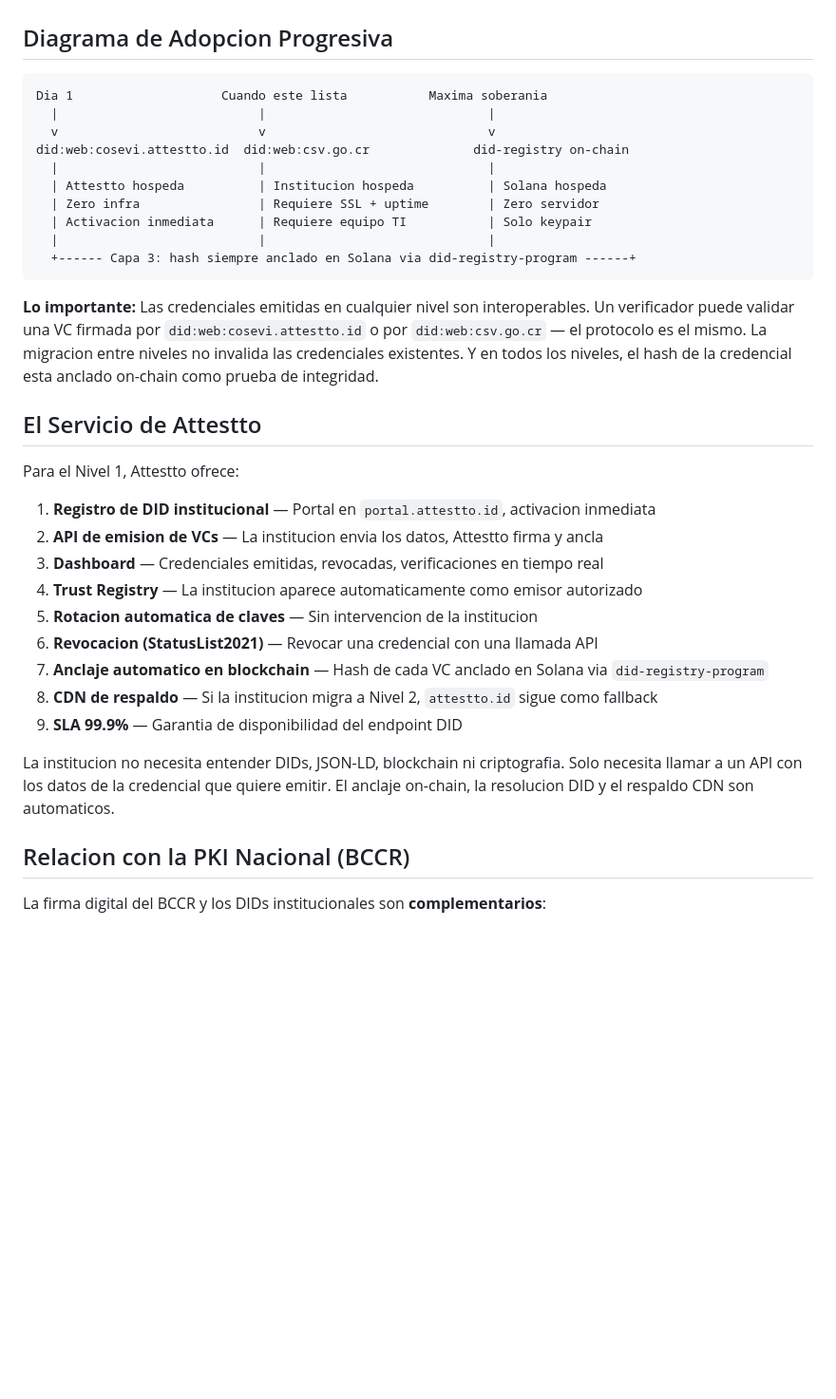
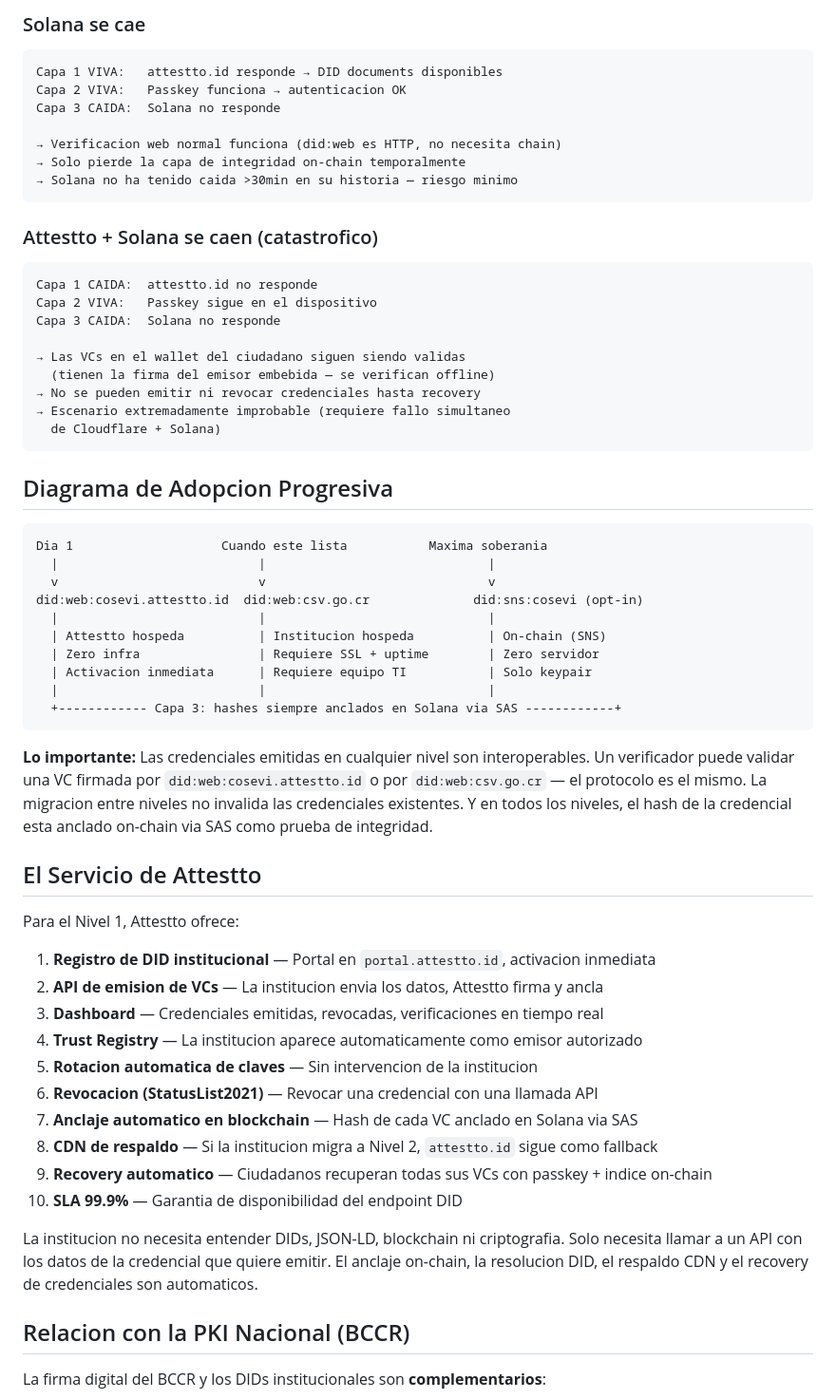
Before and after one commit to Attestto-com/cr-vc-schemas, a Markdown page: docs/did-adoption-model.md, the part around one of its changes. Shown at 95% size. Drawn GitHub-style; blank space fills up the shorter version.

````diff
--- a/docs/did-adoption-model.md
+++ b/docs/did-adoption-model.md
@@ -114,19 +183,45 @@ Esto responde directamente a la **observacion #5 del MICITT**: integridad docume
+### Solana se cae
+
+```
+Capa 1 VIVA:   attestto.id responde → DID documents disponibles
+Capa 2 VIVA:   Passkey funciona → autenticacion OK
+Capa 3 CAIDA:  Solana no responde
+
+→ Verificacion web normal funciona (did:web es HTTP, no necesita chain)
+→ Solo pierde la capa de integridad on-chain temporalmente
+→ Solana no ha tenido caida >30min en su historia — riesgo minimo
+```
+
+### Attestto + Solana se caen (catastrofico)
+
+```
+Capa 1 CAIDA:  attestto.id no responde
+Capa 2 VIVA:   Passkey sigue en el dispositivo
+Capa 3 CAIDA:  Solana no responde
+
+→ Las VCs en el wallet del ciudadano siguen siendo validas
+  (tienen la firma del emisor embebida — se verifican offline)
+→ No se pueden emitir ni revocar credenciales hasta recovery
+→ Escenario extremadamente improbable (requiere fallo simultaneo
+  de Cloudflare + Solana)
+```
+
 ## Diagrama de Adopcion Progresiva
 
 ```
 Dia 1                    Cuando este lista           Maxima soberania
   |                           |                              |
   v                           v                              v
-did:web:cosevi.attestto.id  did:web:csv.go.cr              did-registry on-chain
+did:web:cosevi.attestto.id  did:web:csv.go.cr              did:sns:cosevi (opt-in)
   |                           |                              |
-  | Attestto hospeda          | Institucion hospeda          | Solana hospeda
+  | Attestto hospeda          | Institucion hospeda          | On-chain (SNS)
   | Zero infra                | Requiere SSL + uptime        | Zero servidor
   | Activacion inmediata      | Requiere equipo TI           | Solo keypair
   |                           |                              |
-  +------ Capa 3: hash siempre anclado en Solana via did-registry-program ------+
+  +------------ Capa 3: hashes siempre anclados en Solana via SAS ------------+
 ```
 
-**Lo importante:** Las credenciales emitidas en cualquier nivel son interoperables. Un verificador puede validar una VC firmada por `did:web:cosevi.attestto.id` o por `did:web:csv.go.cr` — el protocolo es el mismo. La migracion entre niveles no invalida las credenciales existentes. Y en todos los niveles, el hash de la credencial esta anclado on-chain como prueba de integridad.
+**Lo importante:** Las credenciales emitidas en cualquier nivel son interoperables. Un verificador puede validar una VC firmada por `did:web:cosevi.attestto.id` o por `did:web:csv.go.cr` — el protocolo es el mismo. La migracion entre niveles no invalida las credenciales existentes. Y en todos los niveles, el hash de la credencial esta anclado on-chain via SAS como prueba de integridad.
 
 ## El Servicio de Attestto
 
@@ -138,11 +233,12 @@ Para el Nivel 1, Attestto ofrece:
 4. **Trust Registry** — La institucion aparece automaticamente como emisor autorizado
 5. **Rotacion automatica de claves** — Sin intervencion de la institucion
 6. **Revocacion (StatusList2021)** — Revocar una credencial con una llamada API
-7. **Anclaje automatico en blockchain** — Hash de cada VC anclado en Solana via `did-registry-program`
+7. **Anclaje automatico en blockchain** — Hash de cada VC anclado en Solana via SAS
 8. **CDN de respaldo** — Si la institucion migra a Nivel 2, `attestto.id` sigue como fallback
-9. **SLA 99.9%** — Garantia de disponibilidad del endpoint DID
+9. **Recovery automatico** — Ciudadanos recuperan todas sus VCs con passkey + indice on-chain
+10. **SLA 99.9%** — Garantia de disponibilidad del endpoint DID
 
-La institucion no necesita entender DIDs, JSON-LD, blockchain ni criptografia. Solo necesita llamar a un API con los datos de la credencial que quiere emitir. El anclaje on-chain, la resolucion DID y el respaldo CDN son automaticos.
+La institucion no necesita entender DIDs, JSON-LD, blockchain ni criptografia. Solo necesita llamar a un API con los datos de la credencial que quiere emitir. El anclaje on-chain, la resolucion DID, el respaldo CDN y el recovery de credenciales son automaticos.
 
 ## Relacion con la PKI Nacional (BCCR)
 
````
Also changed, not shown: other parts of docs/did-adoption-model.md (+69 -0 lines).
